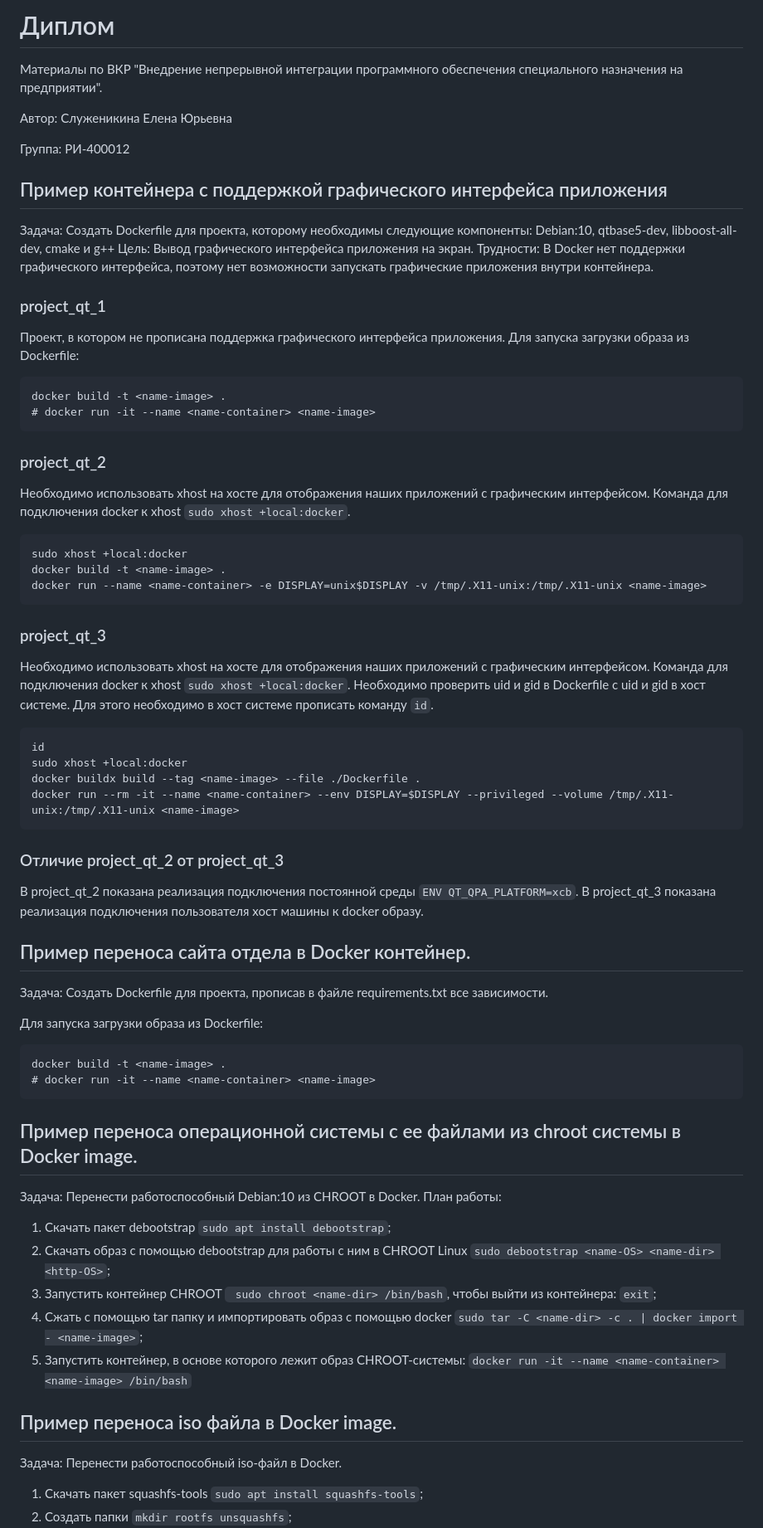
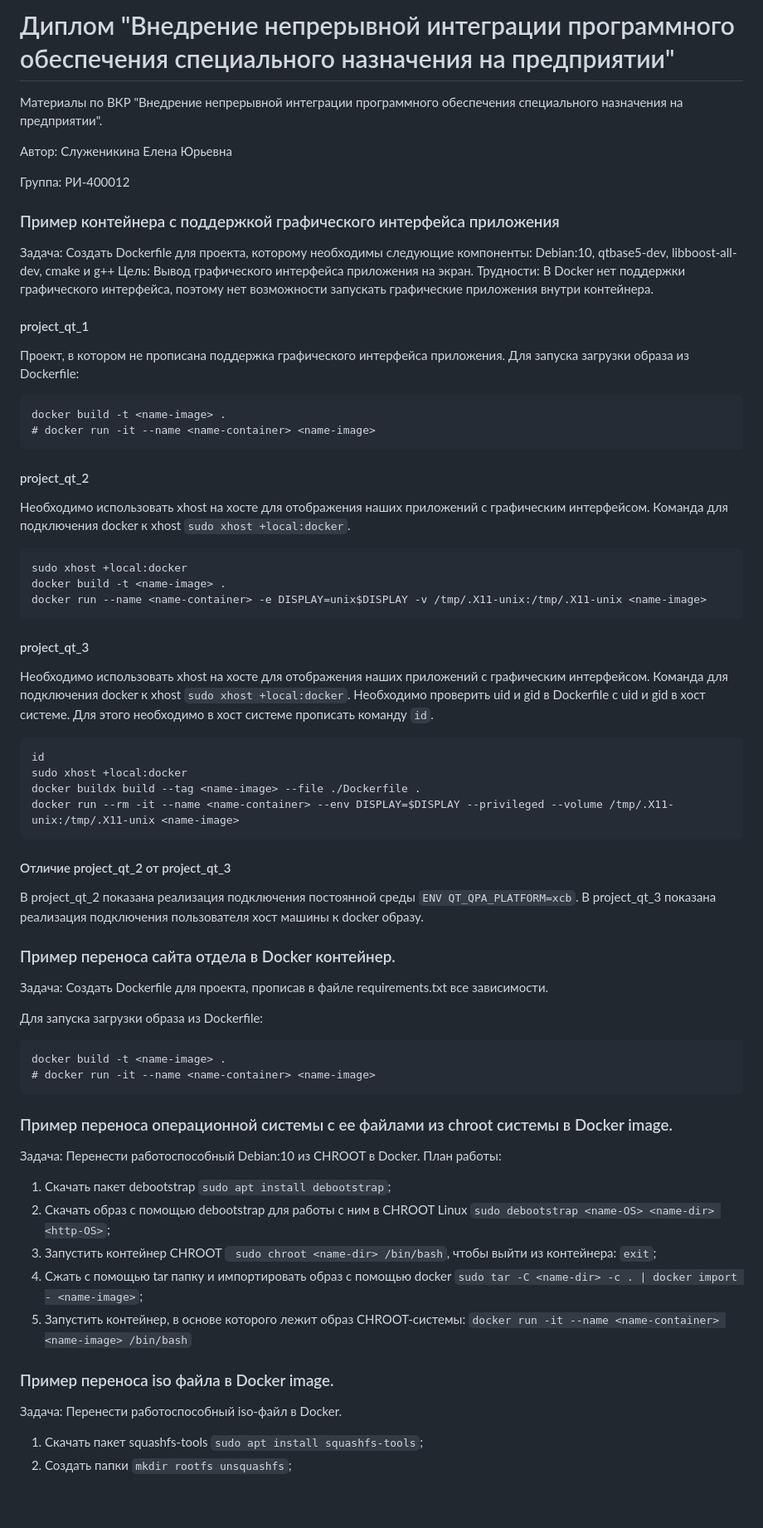
Before and after one commit to Helen2100/Diplom, a Markdown page: README.md, the part around the change. Shown: that part at 83% size. Drawn GitHub-style; blank space fills up the shorter version.

````diff
--- a/README.md
+++ b/README.md
@@ -1,11 +1,11 @@
-# Диплом
+# Диплом "Внедрение непрерывной интеграции программного обеспечения специального назначения на предприятии"
 Материалы по ВКР "Внедрение непрерывной интеграции программного обеспечения специального назначения на предприятии".
 
 Автор: Служеникина Елена Юрьевна
 
 Группа: РИ-400012
 
-## Пример контейнера с поддержкой графического интерфейса приложения
+### Пример контейнера с поддержкой графического интерфейса приложения
 Задача:
 	Создать Dockerfile для проекта, которому необходимы следующие компоненты: Debian:10, qtbase5-dev, libboost-all-dev, cmake и g++
 Цель:
@@ -13,21 +13,21 @@
 Трудности:
 	В Docker нет поддержки графического интерфейса, поэтому нет возможности запускать графические приложения внутри контейнера.
 
-### project_qt_1
+#### project_qt_1
 Проект, в котором не прописана поддержка графического интерфейса приложения.
 Для запуска загрузки образа из Dockerfile:
 ```
 docker build -t <name-image> .
 # docker run -it --name <name-container> <name-image>
 ```
-### project_qt_2
+#### project_qt_2
 Необходимо использовать xhost на хосте для отображения наших приложений с графическим интерфейсом. Команда для подключения docker к xhost ```sudo xhost +local:docker```.
 ```
 sudo xhost +local:docker
 docker build -t <name-image> .
 docker run --name <name-container> -e DISPLAY=unix$DISPLAY -v /tmp/.X11-unix:/tmp/.X11-unix <name-image>
 ```
-### project_qt_3
+#### project_qt_3
 Необходимо использовать xhost на хосте для отображения наших приложений с графическим интерфейсом. Команда для подключения docker к xhost ```sudo xhost +local:docker```.
 Необходимо проверить uid и gid в Dockerfile с uid и gid в хост системе. Для этого необходимо в хост системе прописать команду ```id```.
 ```
@@ -36,11 +36,11 @@ sudo xhost +local:docker
 docker buildx build --tag <name-image> --file ./Dockerfile .
 docker run --rm -it --name <name-container> --env DISPLAY=$DISPLAY --privileged --volume /tmp/.X11-unix:/tmp/.X11-unix <name-image>
 ```
-### Отличие project_qt_2 от project_qt_3
+#### Отличие project_qt_2 от project_qt_3
 В project_qt_2 показана реализация подключения постоянной среды ```ENV QT_QPA_PLATFORM=xcb```.
 В project_qt_3 показана реализация подключения пользователя хост машины к docker образу.
 
-## Пример переноса сайта отдела в Docker контейнер.
+### Пример переноса сайта отдела в Docker контейнер.
 Задача:
 	Создать Dockerfile для проекта,  прописав в файле requirements.txt все зависимости.
 
@@ -50,7 +50,7 @@ docker build -t <name-image> .
 # docker run -it --name <name-container> <name-image>
 ```
 
-## Пример переноса операционной системы с ее файлами из chroot системы в Docker image.
+### Пример переноса операционной системы с ее файлами из chroot системы в Docker image.
 Задача:
 	Перенести работоспособный Debian:10 из CHROOT в Docker.
 План работы:
@@ -60,7 +60,7 @@ docker build -t <name-image> .
 4. Cжать с помощью tar папку и импортировать образ с помощью docker ```sudo tar -C <name-dir> -c . | docker import - <name-image>```;
 5. Запустить контейнер, в основе которого лежит образ CHROOT-системы: ```docker run -it --name <name-container> <name-image> /bin/bash```
 
-## Пример переноса iso файла в Docker image.
+### Пример переноса iso файла в Docker image.
 Задача:
 	 Перенести работоспособный  iso-файл в Docker.
 
````
